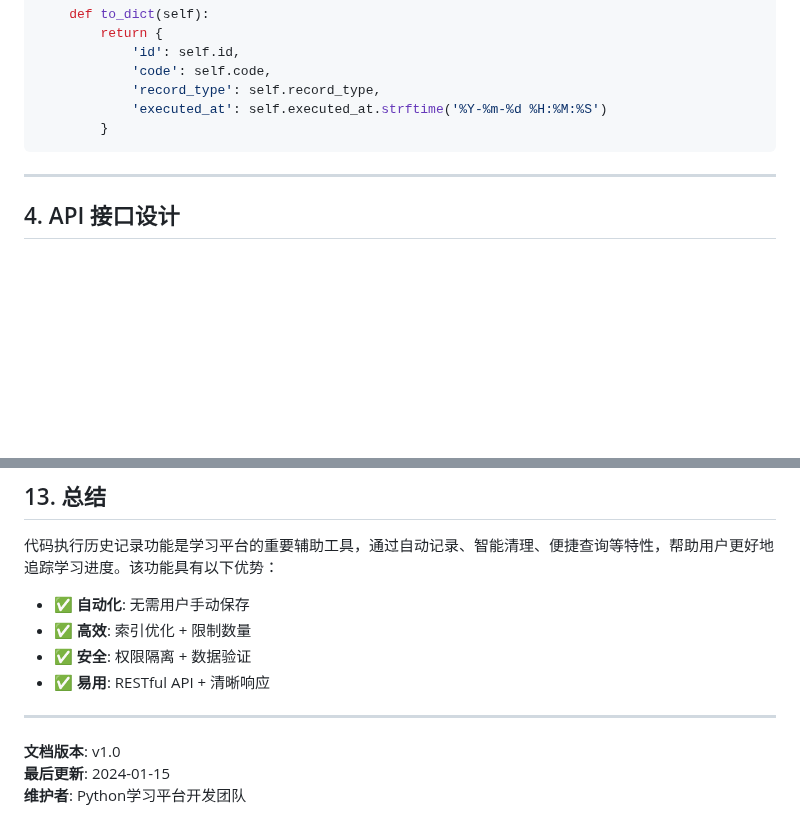
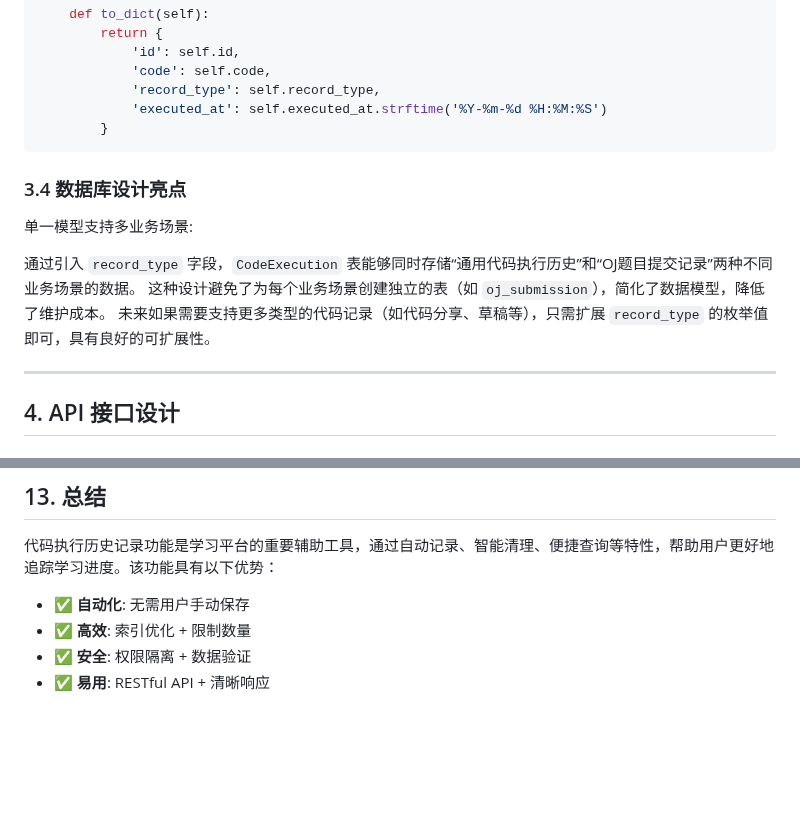
Before and after one commit to SE-SUFE-Team/PythonLearnHub, a Markdown page: docs/code_execution_history_design.md, 2 parts joined by grey strips. Drawn GitHub-style; blank space fills up the shorter version.

Commit message:
add: enhance code execution history design with multi-scenario database support

````diff
--- a/docs/code_execution_history_design.md
+++ b/docs/code_execution_history_design.md
@@ -82,6 +82,12 @@ class CodeExecution(db.Model):
             'executed_at': self.executed_at.strftime('%Y-%m-%d %H:%M:%S')
         }
 ```
+### 3.4 数据库设计亮点
+单一模型支持多业务场景:
+
+通过引入 `record_type` 字段，`CodeExecution` 表能够同时存储“通用代码执行历史”和“OJ题目提交记录”两种不同业务场景的数据。
+这种设计避免了为每个业务场景创建独立的表（如 `oj_submission`），简化了数据模型，降低了维护成本。
+未来如果需要支持更多类型的代码记录（如代码分享、草稿等），只需扩展 `record_type` 的枚举值即可，具有良好的可扩展性。
 
 ---
 
@@ -542,9 +548,3 @@ def execute_code():
 - ✅ **高效**: 索引优化 + 限制数量
 - ✅ **安全**: 权限隔离 + 数据验证
 - ✅ **易用**: RESTful API + 清晰响应
-
----
-
-**文档版本**: v1.0
-**最后更新**: 2024-01-15
-**维护者**: Python学习平台开发团队
````
